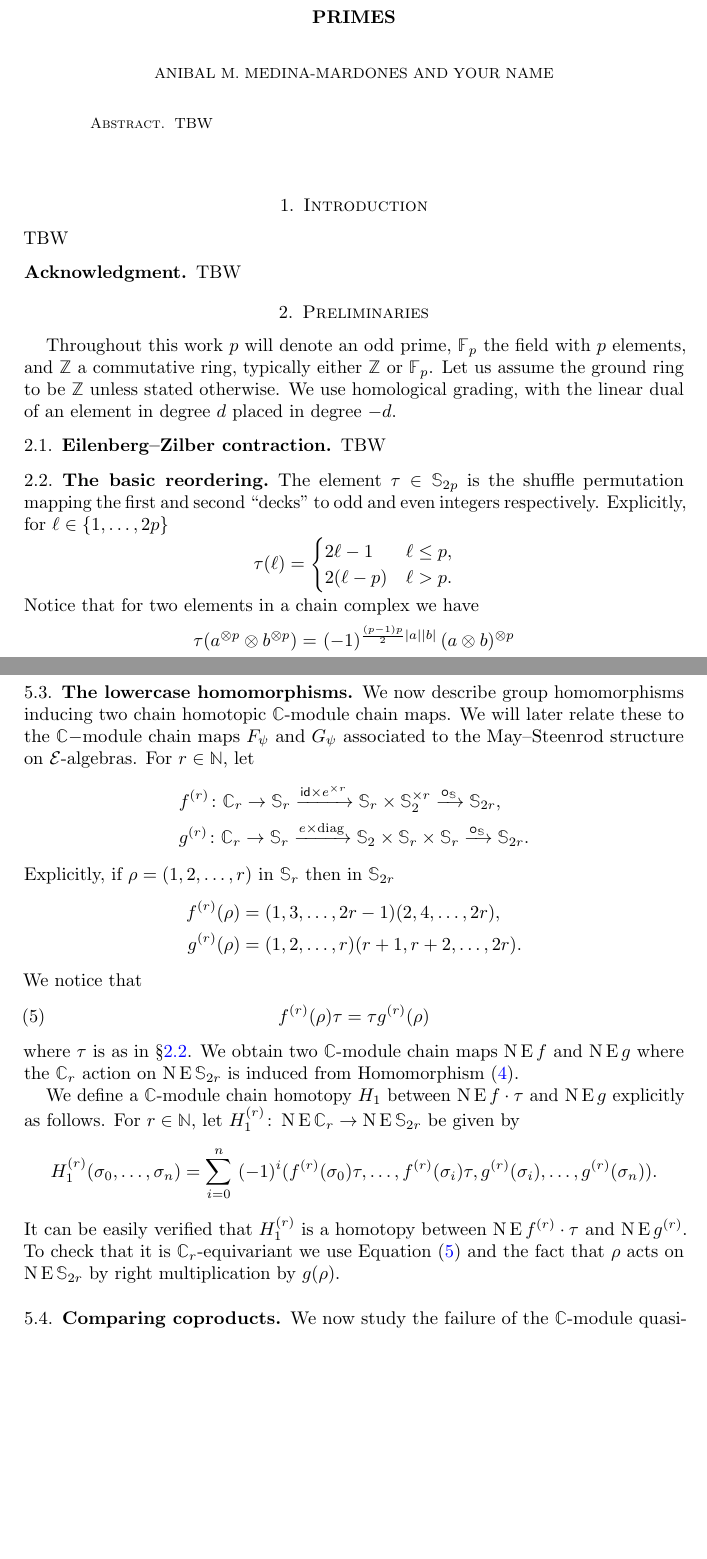
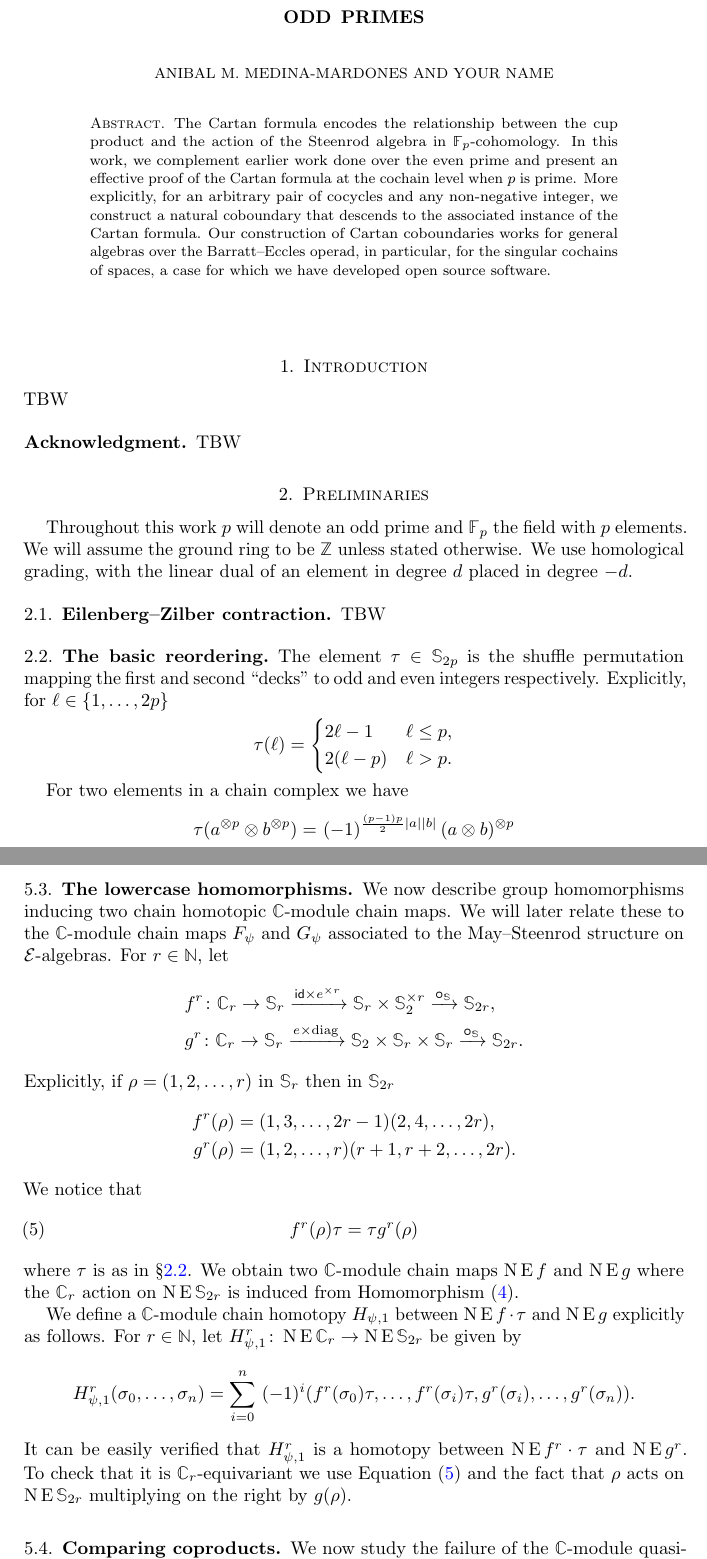
Before and after one commit to ammedmar/odd_cartan, a LaTeX paper (odd_cartan.tex, which reads sec/abstract.tex, sec/acknowledgment.tex, sec/effective.tex): two parts of pages 1 and 6 of 8, joined at a grey line, cut so that both start at the same text, the shorter picture padded with empty space. Compiled offline with pdfLaTeX.

Commit message:
Add abstract and minor improvements

```diff
--- a/odd_cartan.tex
+++ b/odd_cartan.tex
@@ -6,14 +6,14 @@
 \addbibresource{aux/usualpapers.bib}
 
 %%%%%%%%%%%%%%%%%%%%%%&
-\input{aux/commands}                  % add commands here
+\input{aux/commands}                   % add commands here
 \addbibresource{aux/bibliography.bib}  % add references here
 \usepackage{bm}
 %\usepackage{package}                  % add packages here
 \usepackage{todo}
 
 %%%%%%%%%%%%%%%%%%%%%%
-\title{An effective proof of the Cartan relation: Odd primes}
+\title[An effective proof of the Cartan relation: Odd primes]{An effective proof of the Cartan relation:\\Odd primes}
 
 \author[A.~Medina-Mardones]{Anibal~M.~Medina-Mardones}
 \address{A.M-M., Universit\'e Sorbonne Paris Nord}
--- a/sec/abstract.tex
+++ b/sec/abstract.tex
@@ -1,5 +1,5 @@
 % !TEX root = ../odd_cartan.tex
 
 \begin{abstract}
-	\TBW
+	The Cartan formula encodes the relationship between the cup product and the action of the Steenrod algebra in $\mathbb{F}_p$-cohomology. In this work, we complement earlier work done over the even prime and present an effective proof of the Cartan formula at the cochain level when $p$ is prime. More explicitly, for an arbitrary pair of cocycles and any non-negative integer, we construct a natural coboundary that descends to the associated instance of the Cartan formula. Our construction of Cartan coboundaries works for general algebras over the Barratt--Eccles operad, in particular, for the singular cochains of spaces, a case for which we have developed open source software.
 \end{abstract}
--- a/sec/acknowledgment.tex
+++ b/sec/acknowledgment.tex
@@ -2,4 +2,4 @@
 
 \subsection*{Acknowledgment}
 
-TBW
+\TBW
--- a/sec/effective.tex
+++ b/sec/effective.tex
@@ -76,35 +76,35 @@ Please consult \cref{f:small values of psi} for a few examples.
 \subsection{The lowercase homomorphisms}
 
 We now describe group homomorphisms inducing two chain homotopic $\cyc$-module chain maps.
-We will later relate these to the $\cyc-$module chain maps $F_\psi$ and $G_\psi$ associated to the May--Steenrod structure on $\cE$-algebras.
+We will later relate these to the $\cyc$-module chain maps $F_\psi$ and $G_\psi$ associated to the May--Steenrod structure on $\cE$-algebras.
 For $r \in \N$, let
 \[
 \begin{split}
-	&f^{(r)} \colon \cyc_r \to \sym_r \xra{\id \times e^{\times r}} \sym_r \times \sym_2^{\times r} \xra{\bcirc_{\sym}} \sym_{2r}, \\
-	&g^{(r)} \colon \cyc_r \to \sym_r \xra{e \times \mathrm{diag}} \sym_2 \times \sym_r \times \sym_r \xra{\bcirc_{\sym}} \sym_{2r}.
+	&f^r \colon \cyc_r \to \sym_r \xra{\id \times e^{\times r}} \sym_r \times \sym_2^{\times r} \xra{\bcirc_{\sym}} \sym_{2r}, \\
+	&g^r \colon \cyc_r \to \sym_r \xra{e \times \mathrm{diag}} \sym_2 \times \sym_r \times \sym_r \xra{\bcirc_{\sym}} \sym_{2r}.
 \end{split}
 \]
 Explicitly, if $\rho = (1,2,\dots,r)$ in $\sym_r$ then in $\sym_{2r}$
 \begin{align*}
-	f^{(r)}(\rho) &= (1,3,\dots,2r-1)(2,4,\dots,2r), \\
-	g^{(r)}(\rho) &= (1,2,\dots,r)(r+1,r+2,\dots,2r).
+	f^r(\rho) &= (1,3,\dots,2r-1)(2,4,\dots,2r), \\
+	g^r(\rho) &= (1,2,\dots,r)(r+1,r+2,\dots,2r).
 \end{align*}
 We notice that
 \begin{equation}\label{eq:conjugation of little maps}
-	f^{(r)}(\rho) \tau = \tau g^{(r)}(\rho)
+	f^r(\rho) \tau = \tau g^r(\rho)
 \end{equation}
 where $\tau$ is as in \cref{ss:reordering}.
 We obtain two $\cyc$-module chain maps $\chains\EE f$ and $\chains\EE g$ where the $\cyc_r$ action on $\chains\EE\sym_{2r}$ is induced from Homomorphism \eqref{eq:cyclic to 2-symetric}.
 
-We define a $\cyc$-module chain homotopy $H_1$ between $\chains \EE f \cdot \tau$ and $\chains \EE g$
+We define a $\cyc$-module chain homotopy $H_{\psi,1}$ between $\chains \EE f \cdot \tau$ and $\chains \EE g$
 explicitly as follows.
-For $r \in \N$, let $H_1^{(r)} \colon \chains\EE\cyc_r \to \chains\EE\sym_{2r}$ be given by
+For $r \in \N$, let $H_{\psi,1}^r \colon \chains\EE\cyc_r \to \chains\EE\sym_{2r}$ be given by
 \[
-H_1^{(r)}(\sigma_0,\dots,\sigma_n) =
-\sum_{i=0}^n \ (-1)^i (f^{(r)}(\sigma_0) \tau, \dots, f^{(r)}(\sigma_i) \tau, g^{(r)}(\sigma_i), \dots, g^{(r)}(\sigma_n)).
+H_{\psi,1}^r(\sigma_0,\dots,\sigma_n) =
+\sum_{i=0}^n \ (-1)^i (f^r(\sigma_0) \tau, \dots, f^r(\sigma_i) \tau, g^r(\sigma_i), \dots, g^r(\sigma_n)).
 \]
-It can be easily verified that $H_1^{(r)}$ is a homotopy between $\chains \EE f^{(r)} \cdot \tau$ and $\chains \EE g^{(r)}$.
-To check that it is $\cyc_r$-equivariant we use \cref{eq:conjugation of little maps} and the fact that $\rho$ acts on $\chains\EE\sym_{2r}$ by right multiplication by $g(\rho)$.
+It can be easily verified that $H_{\psi,1}^r$ is a homotopy between $\chains \EE f^r \cdot \tau$ and $\chains \EE g^r$.
+To check that it is $\cyc_r$-equivariant we use \cref{eq:conjugation of little maps} and the fact that $\rho$ acts on $\chains\EE\sym_{2r}$ multiplying on the right by $g(\rho)$.
 
 \subsection{Comparing coproducts}
 
--- a/sec/preliminaries.tex
+++ b/sec/preliminaries.tex
@@ -2,8 +2,8 @@
 
 \section{Preliminaries}
 
-Throughout this work $p$ will denote an odd prime, $\Fp$ the field with $p$ elements, and $\Z$ a commutative ring, typically either $\Z$ or $\Fp$.
-Let us assume the ground ring to be $\Z$ unless stated otherwise.
+Throughout this work $p$ will denote an odd prime and $\Fp$ the field with $p$ elements.
+We will assume the ground ring to be $\Z$ unless stated otherwise.
 We use homological grading, with the linear dual of an element in degree $d$ placed in degree $-d$.
 
 \subsection{Eilenberg--Zilber contraction}
@@ -21,7 +21,8 @@ Explicitly, for $\ell \in \{1,\dots,2p\}$
 		2(\ell-p) & \ell > p.
 	\end{cases}
 \end{equation*}
-Notice that for two elements in a chain complex we have
+
+For two elements in a chain complex we have
 \begin{align*}
 	\tau(a^{\ot p} \ot b^{\ot p}) =&\
 	(-1)^{\frac{(p-1)p}{2}\bars{a}\bars{b}} \, (a \ot b)^{\ot p} \\ =&\
```
Also changed, not shown: sec/cartan.tex (+2 -2 lines), sec/may_st.tex (+2 -2 lines), sec/effective.tex (16 more changed lines).
